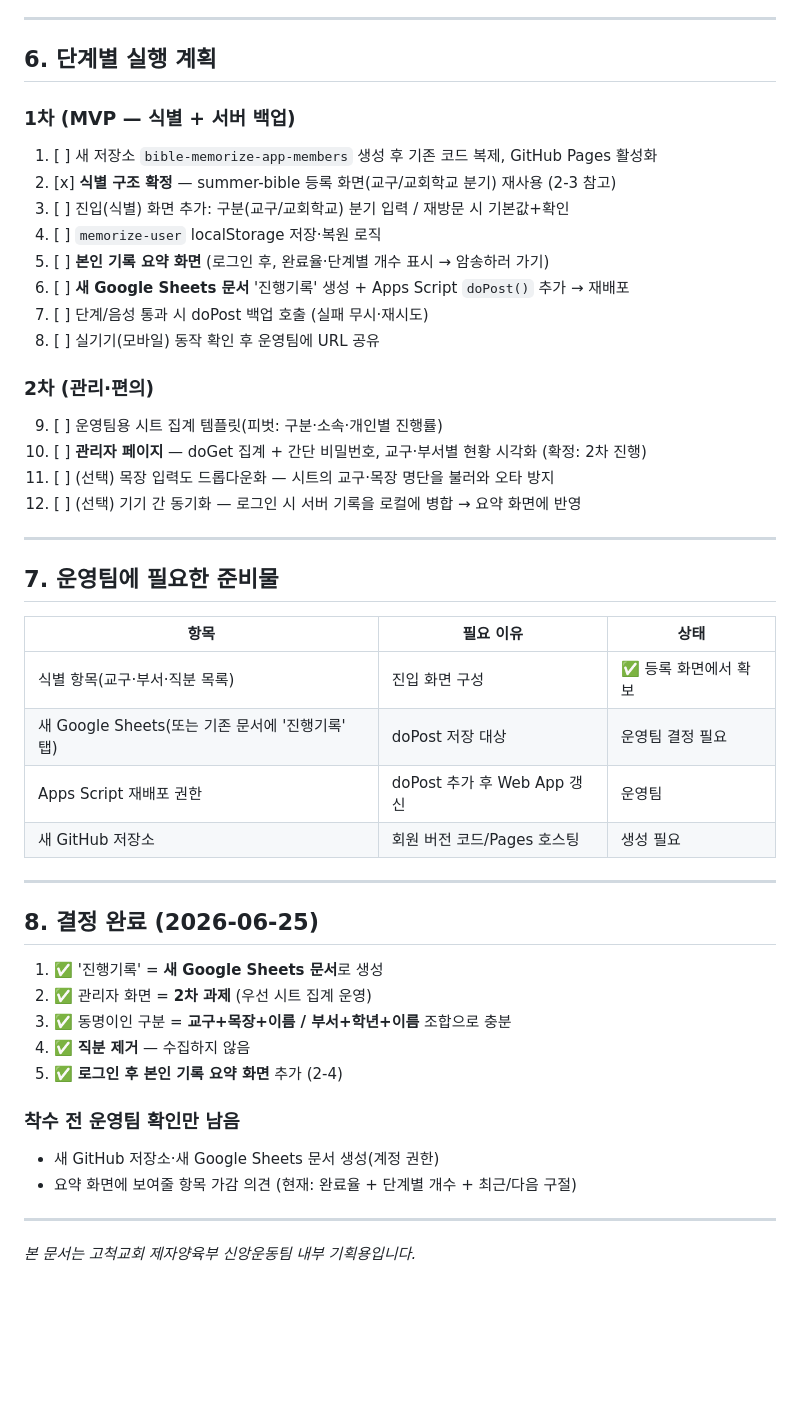
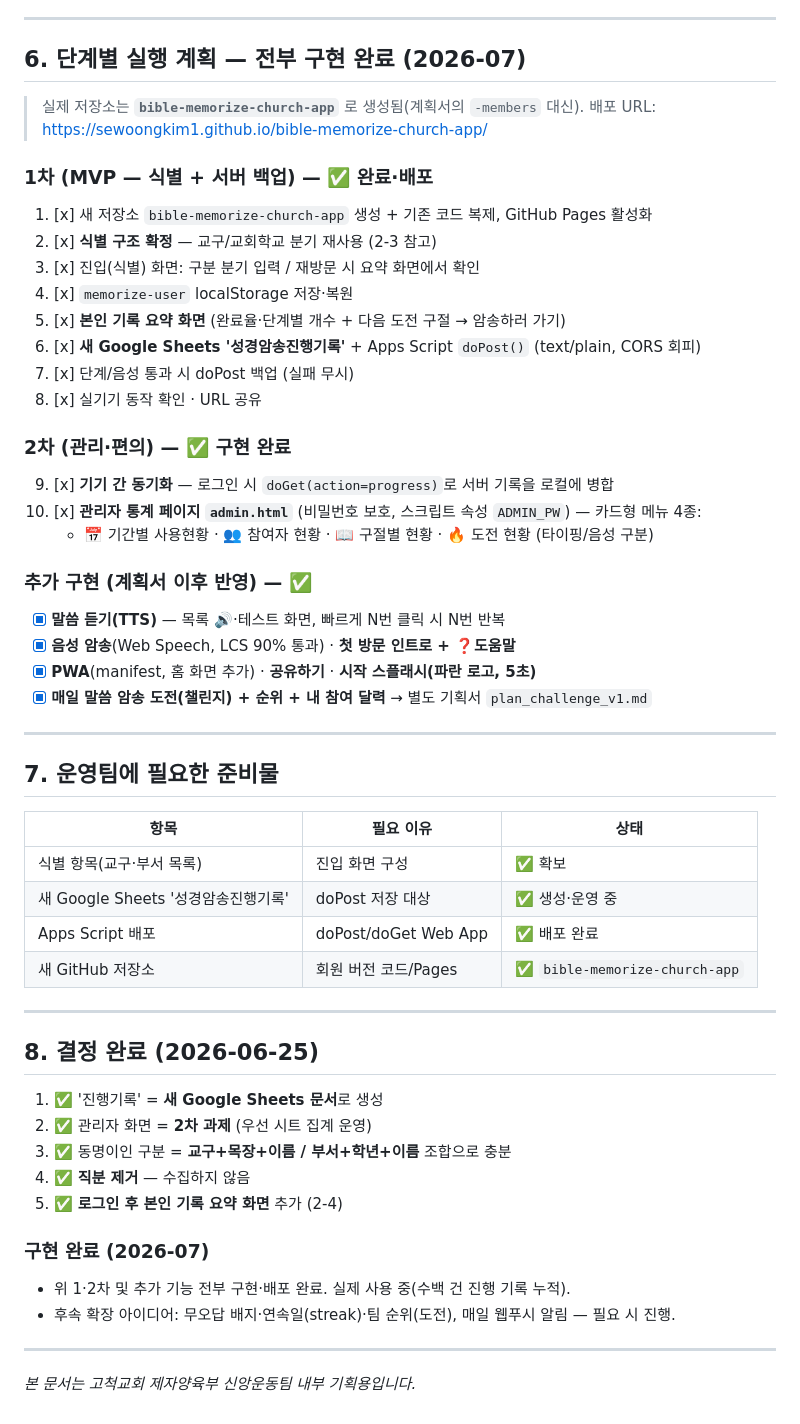
Before and after one commit to sewoongkim1/bible-memorize-app, a Markdown page: plan_members_v1.md, the part around the change. Drawn GitHub-style; blank space fills up the shorter version.

Commit message:
기획서 갱신: 회원/익명 구현 완료 현황 반영(도전·관리자통계·스플래시·듣기 등)
Co-Authored-By: Claude Opus 4.8 (1M context) <noreply@anthropic.com>

```diff
--- a/plan_members_v1.md
+++ b/plan_members_v1.md
@@ -189,23 +189,30 @@ value: { "1": { stage: 2, passed: true }, ... }
 
 ---
 
-## 6. 단계별 실행 계획
+## 6. 단계별 실행 계획 — **전부 구현 완료 (2026-07)**
 
-### 1차 (MVP — 식별 + 서버 백업)
-1. [ ] 새 저장소 `bible-memorize-app-members` 생성 후 기존 코드 복제, GitHub Pages 활성화
-2. [x] **식별 구조 확정** — summer-bible 등록 화면(교구/교회학교 분기) 재사용 (2-3 참고)
-3. [ ] 진입(식별) 화면 추가: 구분(교구/교회학교) 분기 입력 / 재방문 시 기본값+확인
-4. [ ] `memorize-user` localStorage 저장·복원 로직
-5. [ ] **본인 기록 요약 화면** (로그인 후, 완료율·단계별 개수 표시 → 암송하러 가기)
-6. [ ] **새 Google Sheets 문서** '진행기록' 생성 + Apps Script `doPost()` 추가 → 재배포
-7. [ ] 단계/음성 통과 시 doPost 백업 호출 (실패 무시·재시도)
-8. [ ] 실기기(모바일) 동작 확인 후 운영팀에 URL 공유
+> 실제 저장소는 **`bible-memorize-church-app`** 로 생성됨(계획서의 `-members` 대신). 배포 URL: https://sewoongkim1.github.io/bible-memorize-church-app/
 
-### 2차 (관리·편의)
-9.  [ ] 운영팀용 시트 집계 템플릿(피벗: 구분·소속·개인별 진행률)
-10. [ ] **관리자 페이지** — doGet 집계 + 간단 비밀번호, 교구·부서별 현황 시각화 (확정: 2차 진행)
-11. [ ] (선택) 목장 입력도 드롭다운화 — 시트의 교구·목장 명단을 불러와 오타 방지
-12. [ ] (선택) 기기 간 동기화 — 로그인 시 서버 기록을 로컬에 병합 → 요약 화면에 반영
+### 1차 (MVP — 식별 + 서버 백업) — ✅ 완료·배포
+1. [x] 새 저장소 `bible-memorize-church-app` 생성 + 기존 코드 복제, GitHub Pages 활성화
+2. [x] **식별 구조 확정** — 교구/교회학교 분기 재사용 (2-3 참고)
+3. [x] 진입(식별) 화면: 구분 분기 입력 / 재방문 시 요약 화면에서 확인
+4. [x] `memorize-user` localStorage 저장·복원
+5. [x] **본인 기록 요약 화면** (완료율·단계별 개수 + 다음 도전 구절 → 암송하러 가기)
+6. [x] **새 Google Sheets '성경암송진행기록'** + Apps Script `doPost()` (text/plain, CORS 회피)
+7. [x] 단계/음성 통과 시 doPost 백업 (실패 무시)
+8. [x] 실기기 동작 확인 · URL 공유
+
+### 2차 (관리·편의) — ✅ 구현 완료
+9.  [x] **기기 간 동기화** — 로그인 시 `doGet(action=progress)`로 서버 기록을 로컬에 병합
+10. [x] **관리자 통계 페이지 `admin.html`** (비밀번호 보호, 스크립트 속성 `ADMIN_PW`) — 카드형 메뉴 4종:
+    - 📅 기간별 사용현황 · 👥 참여자 현황 · 📖 구절별 현황 · 🔥 도전 현황 (타이핑/음성 구분)
+
+### 추가 구현 (계획서 이후 반영) — ✅
+- [x] **말씀 듣기(TTS)** — 목록 🔊·테스트 화면, 빠르게 N번 클릭 시 N번 반복
+- [x] **음성 암송**(Web Speech, LCS 90% 통과) · **첫 방문 인트로 + ❓도움말**
+- [x] **PWA**(manifest, 홈 화면 추가) · **공유하기** · **시작 스플래시(파란 로고, 5초)**
+- [x] **매일 말씀 암송 도전(챌린지) + 순위 + 내 참여 달력** → 별도 기획서 `plan_challenge_v1.md`
 
 ---
 
@@ -213,10 +220,10 @@ value: { "1": { stage: 2, passed: true }, ... }
 
 | 항목 | 필요 이유 | 상태 |
 |---|---|---|
-| 식별 항목(교구·부서·직분 목록) | 진입 화면 구성 | ✅ 등록 화면에서 확보 |
-| 새 Google Sheets(또는 기존 문서에 '진행기록' 탭) | doPost 저장 대상 | 운영팀 결정 필요 |
-| Apps Script 재배포 권한 | doPost 추가 후 Web App 갱신 | 운영팀 |
-| 새 GitHub 저장소 | 회원 버전 코드/Pages 호스팅 | 생성 필요 |
+| 식별 항목(교구·부서 목록) | 진입 화면 구성 | ✅ 확보 |
+| 새 Google Sheets '성경암송진행기록' | doPost 저장 대상 | ✅ 생성·운영 중 |
+| Apps Script 배포 | doPost/doGet Web App | ✅ 배포 완료 |
+| 새 GitHub 저장소 | 회원 버전 코드/Pages | ✅ `bible-memorize-church-app` |
 
 ---
 
@@ -228,9 +235,9 @@ value: { "1": { stage: 2, passed: true }, ... }
 4. ✅ **직분 제거** — 수집하지 않음
 5. ✅ **로그인 후 본인 기록 요약 화면** 추가 (2-4)
 
-### 착수 전 운영팀 확인만 남음
-- 새 GitHub 저장소·새 Google Sheets 문서 생성(계정 권한)
-- 요약 화면에 보여줄 항목 가감 의견 (현재: 완료율 + 단계별 개수 + 최근/다음 구절)
+### 구현 완료 (2026-07)
+- 위 1·2차 및 추가 기능 전부 구현·배포 완료. 실제 사용 중(수백 건 진행 기록 누적).
+- 후속 확장 아이디어: 무오답 배지·연속일(streak)·팀 순위(도전), 매일 웹푸시 알림 — 필요 시 진행.
 
 ---
 
```
Also changed, not shown: plan_v1.md (+5 -0 lines).
